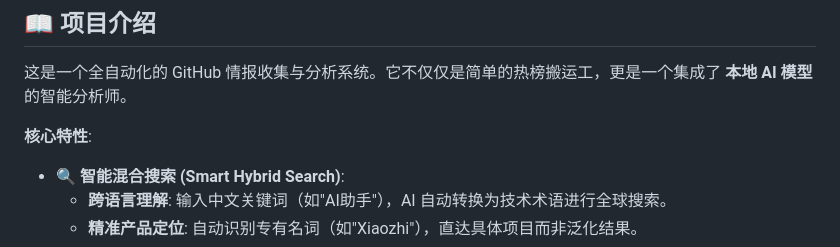
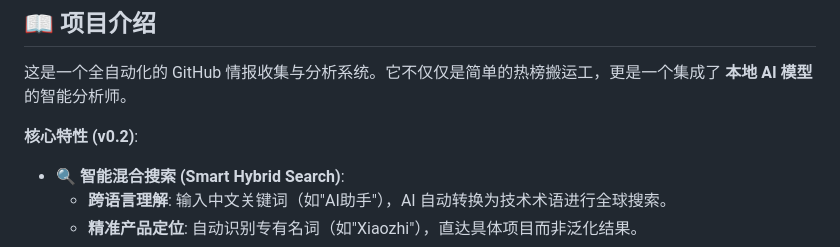
Before and after one commit to HenryZhang428/GitHub-Tech-Radar, a Markdown page: README.md, the part around the change. Rendered like a GitHub page.

Commit message:
chore: bump version to v0.2 and update requirements

```diff
--- a/README.md
+++ b/README.md
@@ -11,7 +11,7 @@
 
 这是一个全自动化的 GitHub 情报收集与分析系统。它不仅仅是简单的热榜搬运工，更是一个集成了 **本地 AI 模型** 的智能分析师。
 
-**核心特性**:
+**核心特性 (v0.2)**:
 
 *   **🔍 智能混合搜索 (Smart Hybrid Search)**:
     *   **跨语言理解**: 输入中文关键词（如"AI助手"），AI 自动转换为技术术语进行全球搜索。
```
